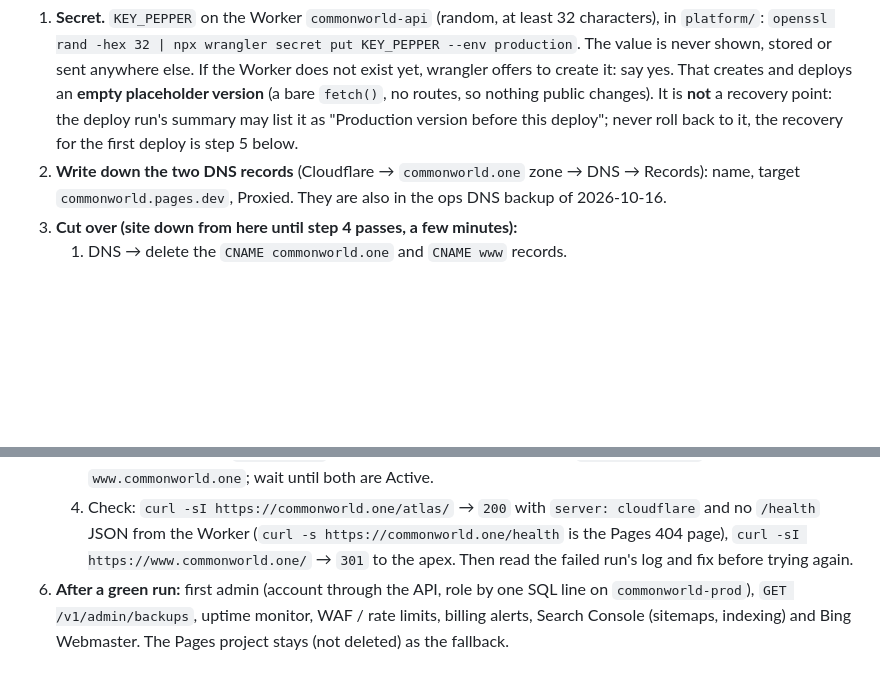
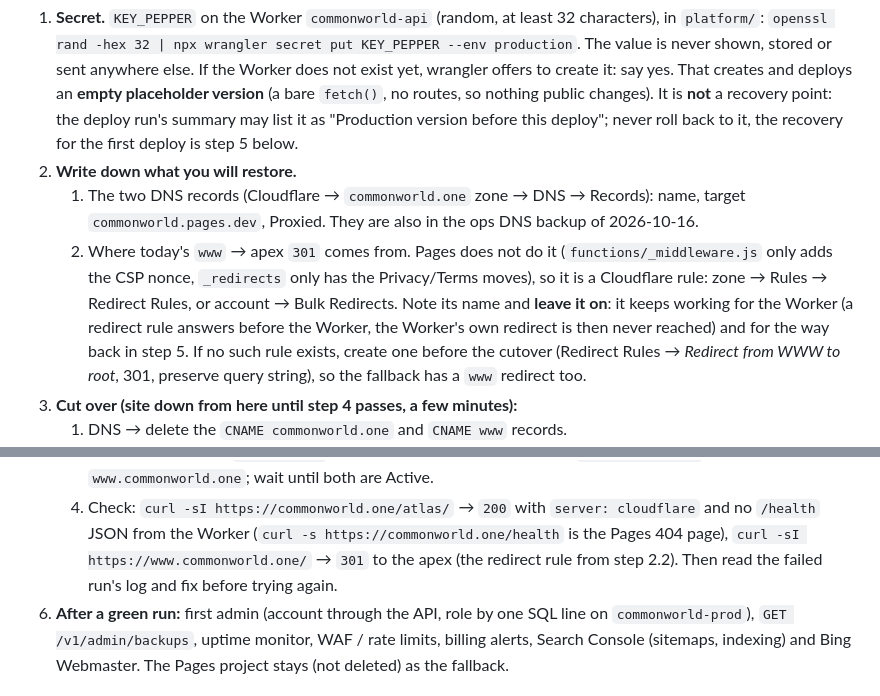
Before and after one commit to 1932819331hy-debug/commonworld, a Markdown page: docs/DEPLOY.md, 2 parts joined by grey strips. Rendered like a GitHub page; blank space fills up the shorter version.

Commit message:
docs: DEPLOY cutover keeps the zone www redirect rule (fallback has www -> apex)
Contributed-by: hark
Reported-by: codex

```diff
--- a/docs/DEPLOY.md
+++ b/docs/DEPLOY.md
@@ -142,8 +142,15 @@ on a hostname that still has a CNAME, so the DNS records go first. All steps by
    deploys an **empty placeholder version** (a bare `fetch()`, no routes, so nothing public changes). It is **not** a
    recovery point: the deploy run's summary may list it as "Production version before this deploy"; never roll back
    to it, the recovery for the first deploy is step 5 below.
-2. **Write down the two DNS records** (Cloudflare → `commonworld.one` zone → DNS → Records): name, target
-   `commonworld.pages.dev`, Proxied. They are also in the ops DNS backup of 2026-10-16.
+2. **Write down what you will restore.**
+   1. The two DNS records (Cloudflare → `commonworld.one` zone → DNS → Records): name, target `commonworld.pages.dev`,
+      Proxied. They are also in the ops DNS backup of 2026-10-16.
+   2. Where today's `www` → apex `301` comes from. Pages does not do it (`functions/_middleware.js` only adds the CSP
+      nonce, `_redirects` only has the Privacy/Terms moves), so it is a Cloudflare rule: zone → Rules → Redirect Rules,
+      or account → Bulk Redirects. Note its name and **leave it on**: it keeps working for the Worker (a redirect rule
+      answers before the Worker, the Worker's own redirect is then never reached) and for the way back in step 5.
+      If no such rule exists, create one before the cutover (Redirect Rules → *Redirect from WWW to root*, 301,
+      preserve query string), so the fallback has a `www` redirect too.
 3. **Cut over (site down from here until step 4 passes, a few minutes):**
    1. DNS → delete the `CNAME commonworld.one` and `CNAME www` records.
    2. Workers & Pages → `commonworld` (Pages) → Custom domains → remove `commonworld.one` and `www.commonworld.one`.
@@ -159,7 +166,7 @@ on a hostname that still has a CNAME, so the DNS records go first. All steps by
       wait until both are Active.
    4. Check: `curl -sI https://commonworld.one/atlas/` → `200` with `server: cloudflare` and no `/health` JSON from
       the Worker (`curl -s https://commonworld.one/health` is the Pages 404 page), `curl -sI https://www.commonworld.one/`
-      → `301` to the apex. Then read the failed run's log and fix before trying again.
+      → `301` to the apex (the redirect rule from step 2.2). Then read the failed run's log and fix before trying again.
 6. **After a green run:** first admin (account through the API, role by one SQL line on `commonworld-prod`),
    `GET /v1/admin/backups`, uptime monitor, WAF / rate limits, billing alerts, Search Console (sitemaps, indexing)
    and Bing Webmaster. The Pages project stays (not deleted) as the fallback.
```
Also changed, not shown: platform/CHANGELOG.md (+2 -1 lines).
